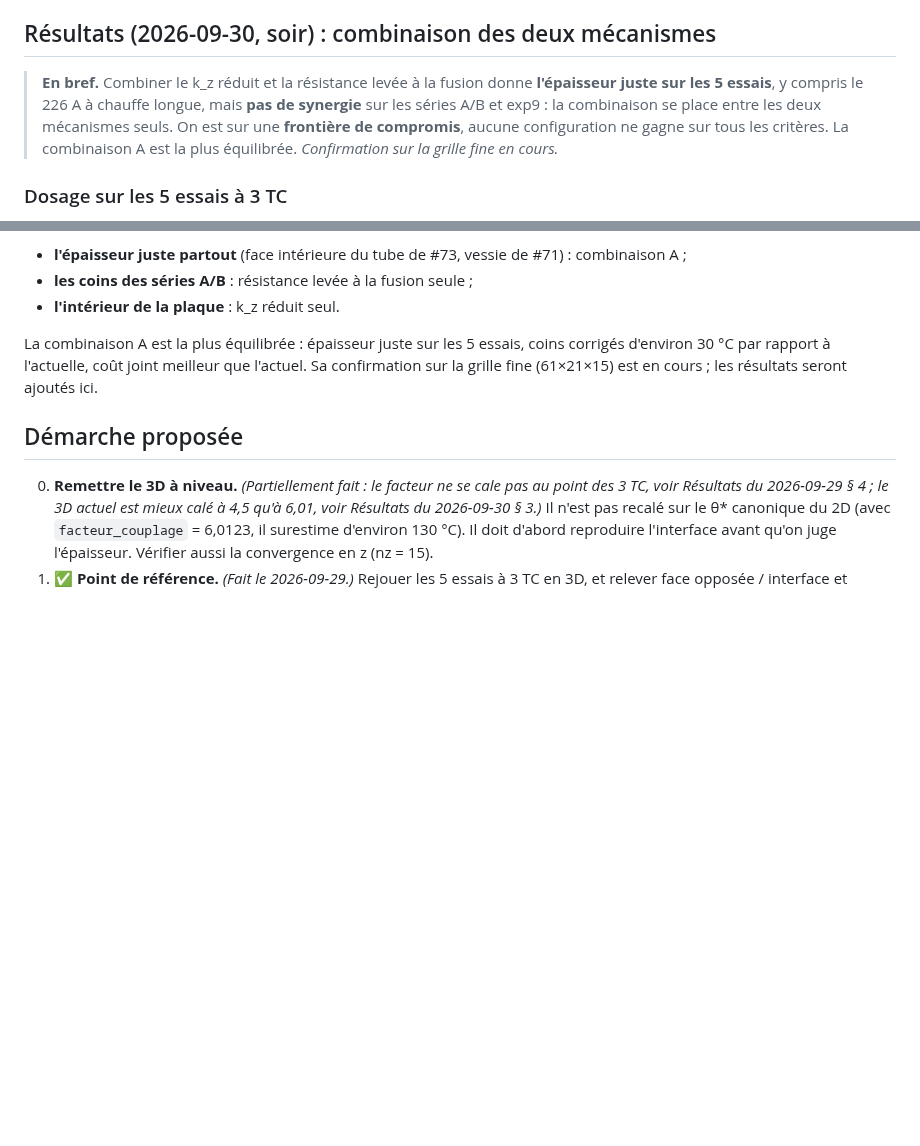
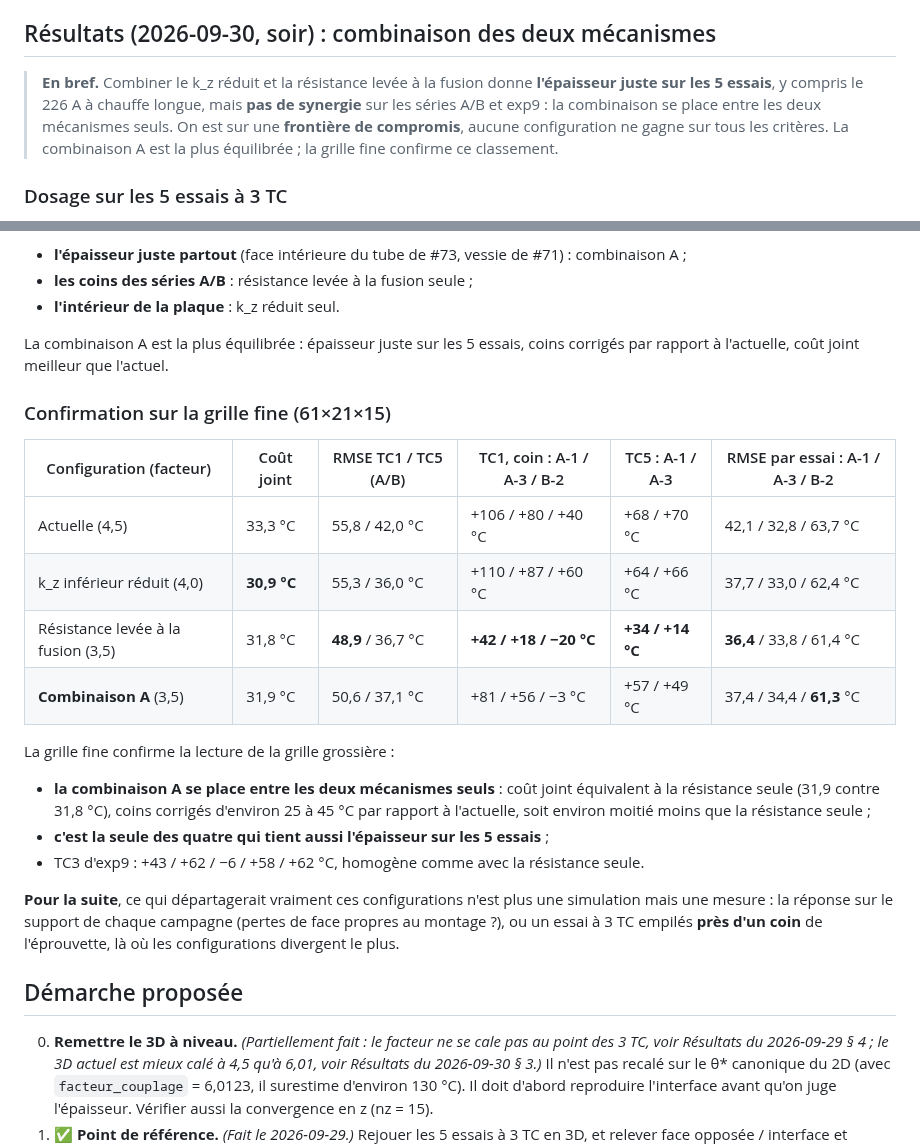
Before and after one commit to maxencesoixante/Jumeau_Soudage_Induction, a Markdown page: biblio/modele/issue74_transfert_thermique_epaisseur.md, 2 parts joined by grey strips. Drawn GitHub-style; blank space fills up the shorter version.

Commit message:
issue #74 : confirmation de la combinaison A sur la grille fine
Co-Authored-By: Claude Opus 5.5 <noreply@anthropic.com>

```diff
--- a/biblio/modele/issue74_transfert_thermique_epaisseur.md
+++ b/biblio/modele/issue74_transfert_thermique_epaisseur.md
@@ -228,7 +228,7 @@ Scripts : `code/scripts/diag/variantes_epaisseur.py` (k_z inférieur, résistanc
 
 ## Résultats (2026-09-30, soir) : combinaison des deux mécanismes
 
-> **En bref.** Combiner le k_z réduit et la résistance levée à la fusion donne **l'épaisseur juste sur les 5 essais**, y compris le 226 A à chauffe longue, mais **pas de synergie** sur les séries A/B et exp9 : la combinaison se place entre les deux mécanismes seuls. On est sur une **frontière de compromis**, aucune configuration ne gagne sur tous les critères. La combinaison A est la plus équilibrée. *Confirmation sur la grille fine en cours.*
+> **En bref.** Combiner le k_z réduit et la résistance levée à la fusion donne **l'épaisseur juste sur les 5 essais**, y compris le 226 A à chauffe longue, mais **pas de synergie** sur les séries A/B et exp9 : la combinaison se place entre les deux mécanismes seuls. On est sur une **frontière de compromis**, aucune configuration ne gagne sur tous les critères. La combinaison A est la plus équilibrée ; la grille fine confirme ce classement.
 
 ### Dosage sur les 5 essais à 3 TC
 
@@ -259,7 +259,24 @@ Le dosage A réduit k_z d'un facteur 2,6 seulement (contre 6,4 pour le k_z rédu
 - **les coins des séries A/B** : résistance levée à la fusion seule ;
 - **l'intérieur de la plaque** : k_z réduit seul.
 
-La combinaison A est la plus équilibrée : épaisseur juste sur les 5 essais, coins corrigés d'environ 30 °C par rapport à l'actuelle, coût joint meilleur que l'actuel. Sa confirmation sur la grille fine (61×21×15) est en cours ; les résultats seront ajoutés ici.
+La combinaison A est la plus équilibrée : épaisseur juste sur les 5 essais, coins corrigés par rapport à l'actuelle, coût joint meilleur que l'actuel.
+
+### Confirmation sur la grille fine (61×21×15)
+
+| Configuration (facteur) | Coût joint | RMSE TC1 / TC5 (A/B) | TC1, coin : A-1 / A-3 / B-2 | TC5 : A-1 / A-3 | RMSE par essai : A-1 / A-3 / B-2 |
+|---|---|---|---|---|---|
+| Actuelle (4,5) | 33,3 °C | 55,8 / 42,0 °C | +106 / +80 / +40 °C | +68 / +70 °C | 42,1 / 32,8 / 63,7 °C |
+| k_z inférieur réduit (4,0) | **30,9 °C** | 55,3 / 36,0 °C | +110 / +87 / +60 °C | +64 / +66 °C | 37,7 / 33,0 / 62,4 °C |
+| Résistance levée à la fusion (3,5) | 31,8 °C | **48,9** / 36,7 °C | **+42 / +18 / −20 °C** | **+34 / +14 °C** | **36,4** / 33,8 / 61,4 °C |
+| **Combinaison A** (3,5) | 31,9 °C | 50,6 / 37,1 °C | +81 / +56 / −3 °C | +57 / +49 °C | 37,4 / 34,4 / **61,3** °C |
+
+La grille fine confirme la lecture de la grille grossière :
+
+- **la combinaison A se place entre les deux mécanismes seuls** : coût joint équivalent à la résistance seule (31,9 contre 31,8 °C), coins corrigés d'environ 25 à 45 °C par rapport à l'actuelle, soit environ moitié moins que la résistance seule ;
+- **c'est la seule des quatre qui tient aussi l'épaisseur sur les 5 essais** ;
+- TC3 d'exp9 : +43 / +62 / −6 / +58 / +62 °C, homogène comme avec la résistance seule.
+
+**Pour la suite**, ce qui départagerait vraiment ces configurations n'est plus une simulation mais une mesure : la réponse sur le support de chaque campagne (pertes de face propres au montage ?), ou un essai à 3 TC empilés **près d'un coin** de l'éprouvette, là où les configurations divergent le plus.
 
 ## Démarche proposée
 
```
